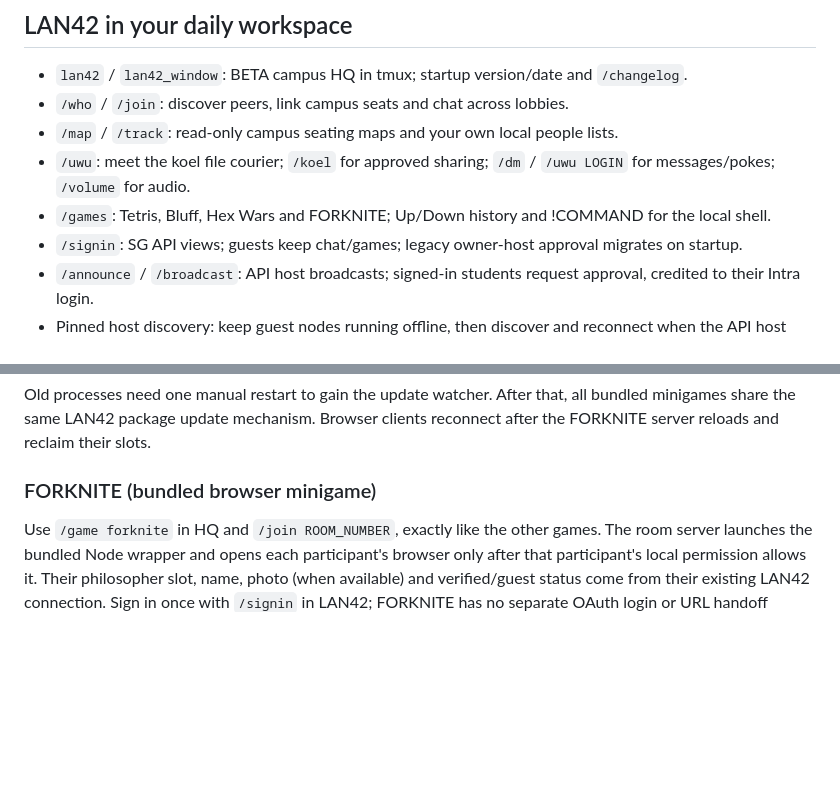
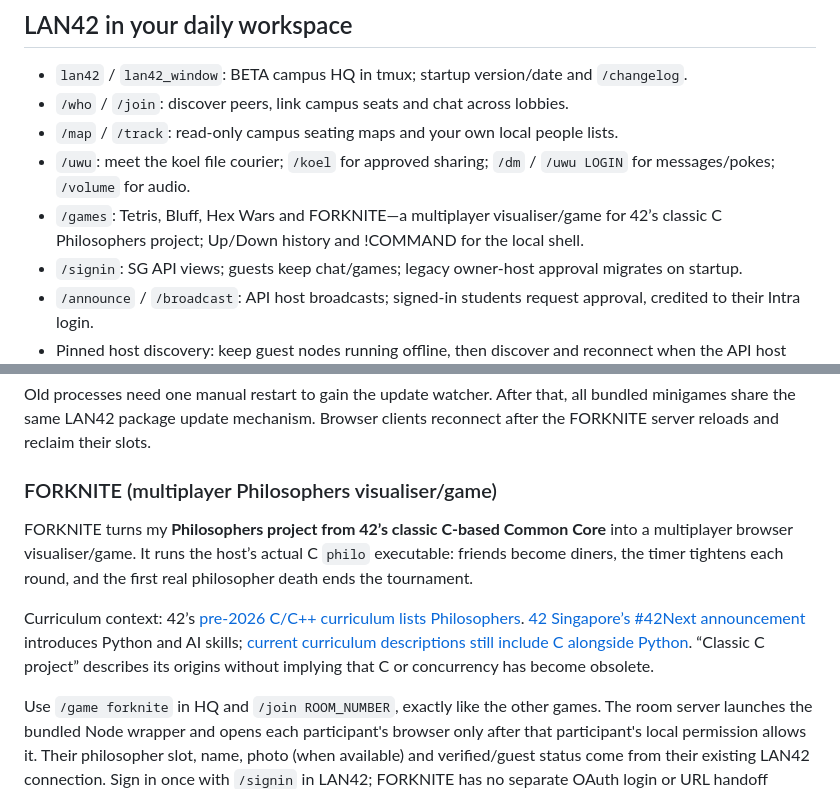
Before and after one commit to CrispyNuggetD/42sg-campus-lan, a Markdown page: README.md, 2 parts joined by grey strips. GitHub-like rendering; blank space fills up the shorter version.

Commit message:
docs: introduce FORKNITE as a classic C Philosophers visualiser and game

```diff
--- a/README.md
+++ b/README.md
@@ -29,7 +29,7 @@ In the terminal, `/about` shows this purpose and source link. `/about repo` or
 - `/who` / `/join`: discover peers, link campus seats and chat across lobbies.
 - `/map` / `/track`: read-only campus seating maps and your own local people lists.
 - `/uwu`: meet the koel file courier; `/koel` for approved sharing; `/dm` / `/uwu LOGIN` for messages/pokes; `/volume` for audio.
-- `/games`: Tetris, Bluff, Hex Wars and FORKNITE; Up/Down history and !COMMAND for the local shell.
+- `/games`: Tetris, Bluff, Hex Wars and FORKNITE—a multiplayer visualiser/game for 42’s classic C Philosophers project; Up/Down history and !COMMAND for the local shell.
 - `/signin`: SG API views; guests keep chat/games; legacy owner-host approval migrates on startup.
 - `/announce` / `/broadcast`: API host broadcasts; signed-in students request approval, credited to their Intra login.
 - Pinned host discovery: keep guest nodes running offline, then discover and reconnect when the API host returns.
@@ -511,7 +511,18 @@ Old processes need one manual restart to gain the update watcher. After that,
 all bundled minigames share the same LAN42 package update mechanism. Browser
 clients reconnect after the FORKNITE server reloads and reclaim their slots.
 
-### FORKNITE (bundled browser minigame)
+### FORKNITE (multiplayer Philosophers visualiser/game)
+
+FORKNITE turns my **Philosophers project from 42’s classic C-based Common Core**
+into a multiplayer browser visualiser/game. It runs the host’s actual C `philo`
+executable: friends become diners, the timer tightens each round, and the first
+real philosopher death ends the tournament.
+
+Curriculum context: 42’s [pre-2026 C/C++ curriculum lists Philosophers](https://www.42berlin.de/curriculum-42-berlin-pre-2026).
+[42 Singapore’s #42Next announcement](https://www.linkedin.com/posts/42singapore_42next-42singapore-futureready-activity-7426471159656763393-Z4wm)
+introduces Python and AI skills; [current curriculum descriptions still include C alongside Python](https://www.42vienna.com/en/studies/curriculum/).
+“Classic C project” describes its origins without implying that C or concurrency
+has become obsolete.
 
 Use `/game forknite` in HQ and `/join ROOM_NUMBER`, exactly like the other games.
 The room server launches the bundled Node wrapper and opens each participant's
```
Also changed, not shown: minigames/forknite/README.md (+10 -1 lines).
